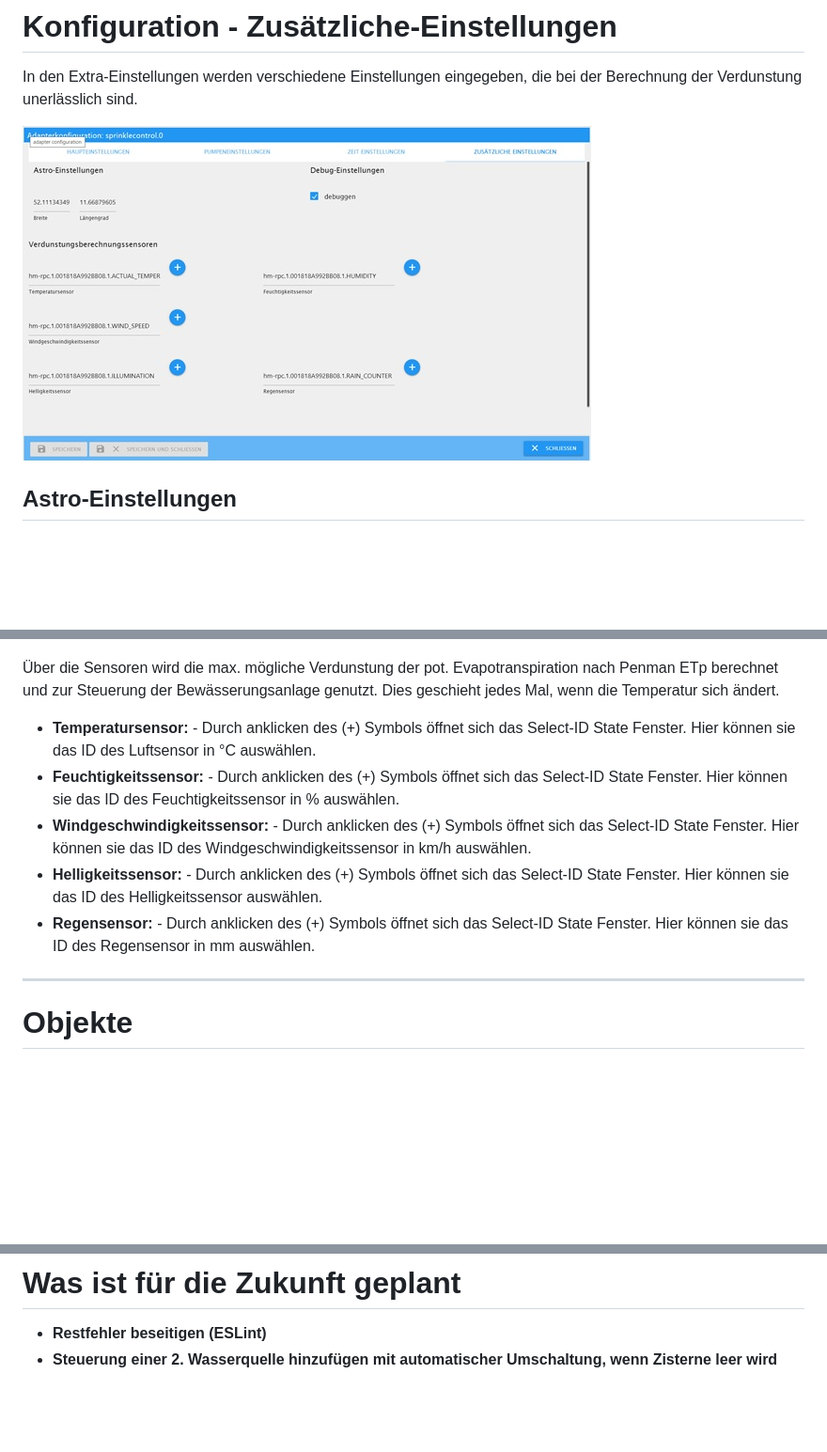
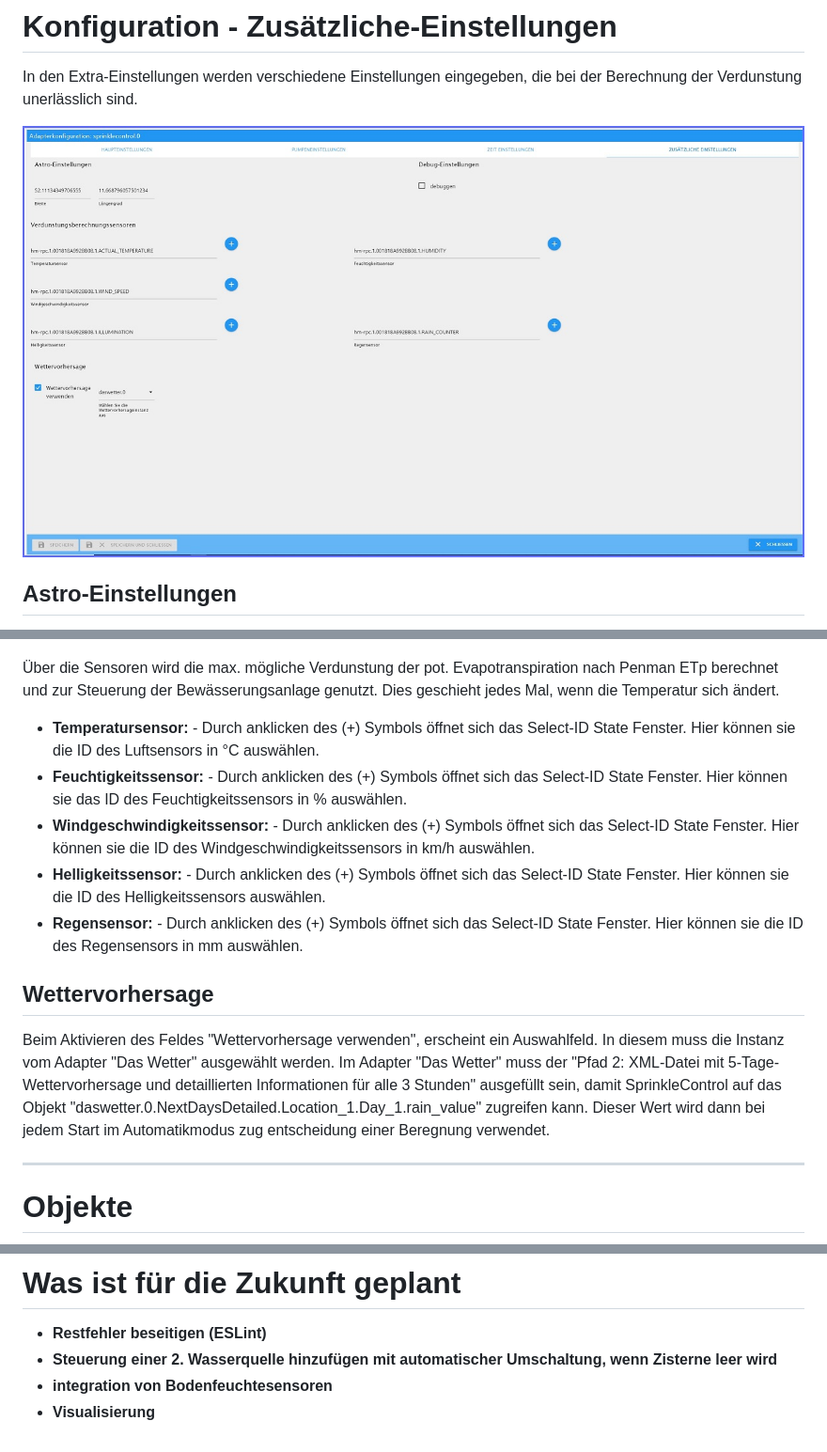
Before and after one commit to Dirk-Peter-md/ioBroker.sprinklecontrol, a Markdown page: docs/de/sprinklecontrol.md, 3 parts joined by grey strips. Shown: that part at 94% size. Drawn GitHub-style; pictures changed too: docs/de/img/Extraeinstellungen.jpg; blank space fills up the shorter version.

```diff
--- a/docs/de/sprinklecontrol.md
+++ b/docs/de/sprinklecontrol.md
@@ -178,11 +178,17 @@ Diese Einstellungen sind eigentlich selbsterklärend: Breiten- und Längengrad d
 
 Über die Sensoren wird die max. mögliche Verdunstung der pot. Evapotranspiration nach Penman ETp berechnet und zur Steuerung der Bewässerungsanlage genutzt.
 Dies geschieht jedes Mal, wenn die Temperatur sich ändert.
-* **Temperatursensor:** - Durch anklicken des (+) Symbols öffnet sich das Select-ID State Fenster. Hier können sie das ID des Luftsensor in °C auswählen.
-* **Feuchtigkeitssensor:** - Durch anklicken des (+) Symbols öffnet sich das Select-ID State Fenster. Hier können sie das ID des Feuchtigkeitssensor in % auswählen.
-* **Windgeschwindigkeitssensor:** - Durch anklicken des (+) Symbols öffnet sich das Select-ID State Fenster. Hier können sie das ID des Windgeschwindigkeitssensor in km/h auswählen.
-* **Helligkeitssensor:** - Durch anklicken des (+) Symbols öffnet sich das Select-ID State Fenster. Hier können sie das ID des Helligkeitssensor auswählen.
-* **Regensensor:** - Durch anklicken des (+) Symbols öffnet sich das Select-ID State Fenster. Hier können sie das ID des Regensensor in mm auswählen.
+* **Temperatursensor:** - Durch anklicken des (+) Symbols öffnet sich das Select-ID State Fenster. Hier können sie die ID des Luftsensors in °C auswählen.
+* **Feuchtigkeitssensor:** - Durch anklicken des (+) Symbols öffnet sich das Select-ID State Fenster. Hier können sie das ID des Feuchtigkeitssensors in % auswählen.
+* **Windgeschwindigkeitssensor:** - Durch anklicken des (+) Symbols öffnet sich das Select-ID State Fenster. Hier können sie die ID des Windgeschwindigkeitssensors in km/h auswählen.
+* **Helligkeitssensor:** - Durch anklicken des (+) Symbols öffnet sich das Select-ID State Fenster. Hier können sie die ID des Helligkeitssensors auswählen.
+* **Regensensor:** - Durch anklicken des (+) Symbols öffnet sich das Select-ID State Fenster. Hier können sie die ID des Regensensors in mm auswählen.
+
+## Wettervorhersage
+
+Beim Aktivieren des Feldes "Wettervorhersage verwenden", erscheint ein Auswahlfeld. In diesem muss die Instanz vom Adapter "Das Wetter" ausgewählt werden.
+Im Adapter "Das Wetter" muss der "Pfad 2: XML-Datei mit 5-Tage-Wettervorhersage und detaillierten Informationen für alle 3 Stunden" ausgefüllt sein,
+damit SprinkleControl auf das Objekt "daswetter.0.NextDaysDetailed.Location_1.Day_1.rain_value" zugreifen kann. Dieser Wert wird dann bei jedem Start im Automatikmodus zug entscheidung einer Beregnung verwendet.
 
 ***
 
@@ -228,3 +234,5 @@ Ich habe mich zur Berechnung der Verdunstung nach der Formel für die Berechnung
 # Was ist für die Zukunft geplant
 * **Restfehler beseitigen (ESLint)**
 * **Steuerung einer 2. Wasserquelle hinzufügen mit automatischer Umschaltung, wenn Zisterne leer wird**
+* **integration von Bodenfeuchtesensoren**
+* **Visualisierung**
```
Also changed, not shown: README.md (+9 -1 lines), 5 other files.
